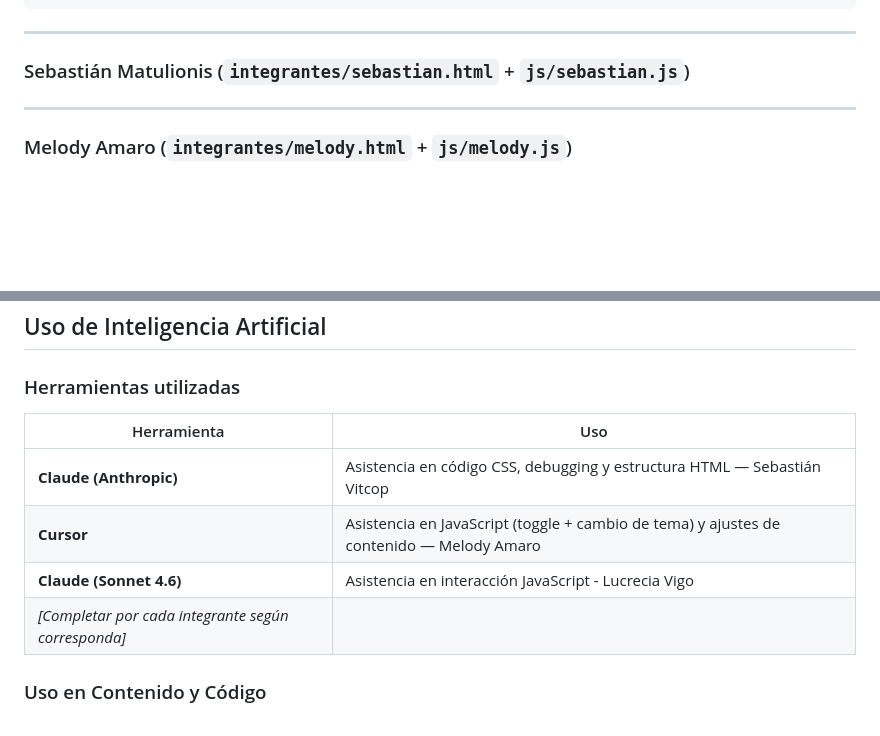
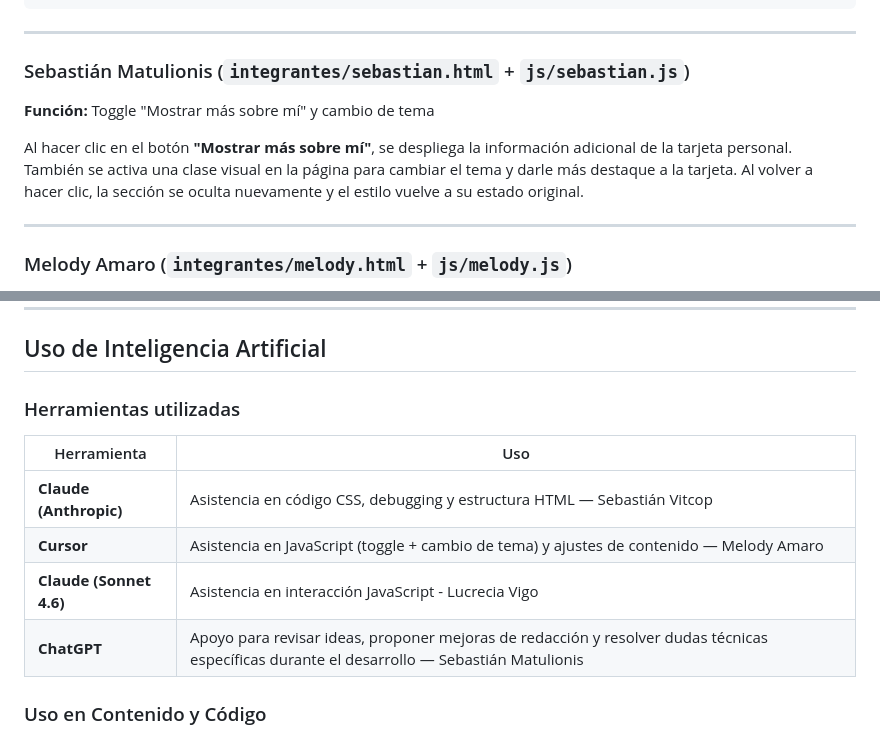
Before and after one commit to smatulionis/Frontend_TP1, a Markdown page: README.md, 2 parts joined by grey strips. Drawn GitHub-style; blank space fills up the shorter version.

```diff
--- a/README.md
+++ b/README.md
@@ -132,7 +134,9 @@ btnToggle.addEventListener("click", function () {
 
 ### Sebastián Matulionis (`integrantes/sebastian.html` + `js/sebastian.js`)
 
+**Función:** Toggle "Mostrar más sobre mí" y cambio de tema
 
+Al hacer clic en el botón **"Mostrar más sobre mí"**, se despliega la información adicional de la tarjeta personal. También se activa una clase visual en la página para cambiar el tema y darle más destaque a la tarjeta. Al volver a hacer clic, la sección se oculta nuevamente y el estilo vuelve a su estado original.
 
 ---
 
@@ -169,7 +173,7 @@ Muestra 4 opciones de estado de ánimo (aventurero, reflexivo, melancólico y fe
 | **Claude (Anthropic)** | Asistencia en código CSS, debugging y estructura HTML — Sebastián Vitcop |
 | **Cursor** | Asistencia en JavaScript (toggle + cambio de tema) y ajustes de contenido — Melody Amaro |
 | **Claude (Sonnet 4.6)** | Asistencia en interacción JavaScript - Lucrecia Vigo|
-| _[Completar por cada integrante según corresponda]_ | |
+| **ChatGPT** | Apoyo para revisar ideas, proponer mejoras de redacción y resolver dudas técnicas específicas durante el desarrollo — Sebastián Matulionis |
 
 ### Uso en Contenido y Código
 
```
Also changed, not shown: other parts of README.md (+6 -4 lines).
